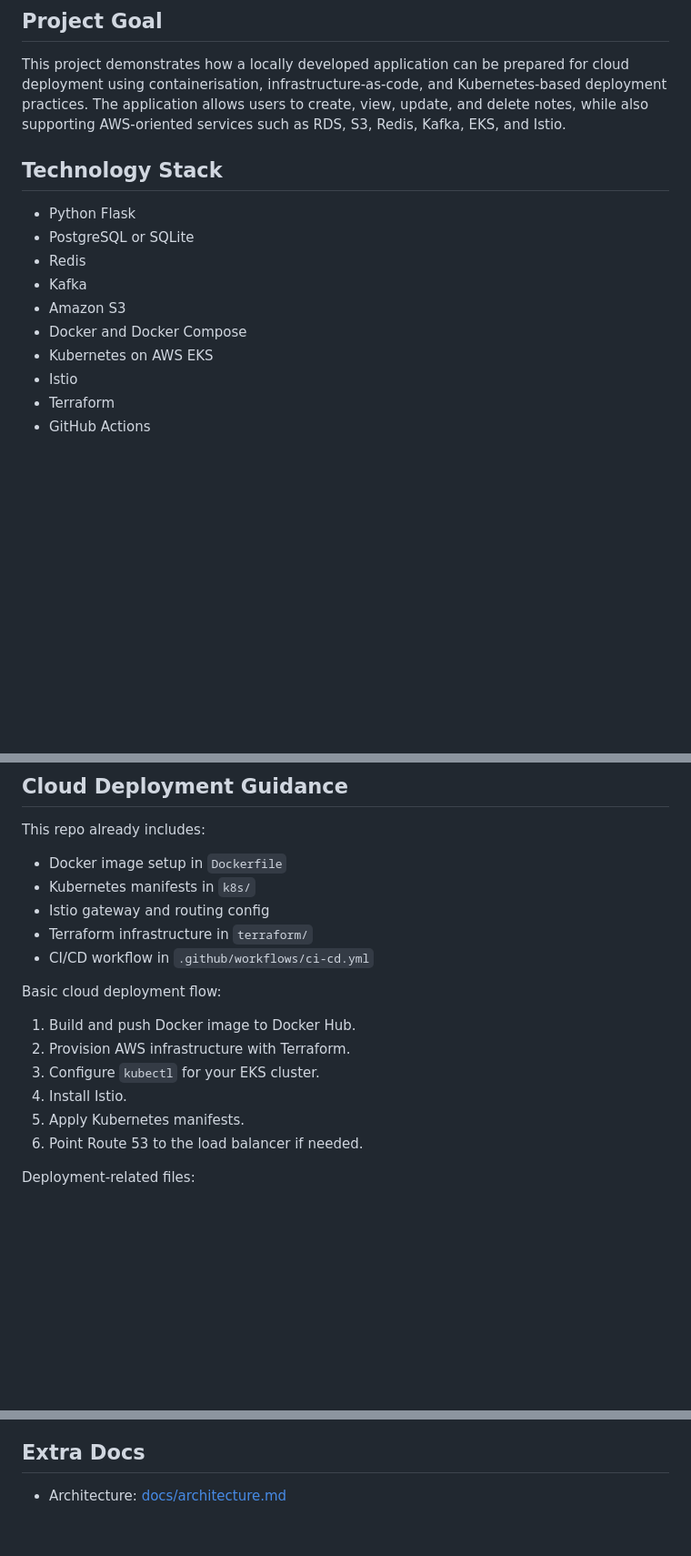
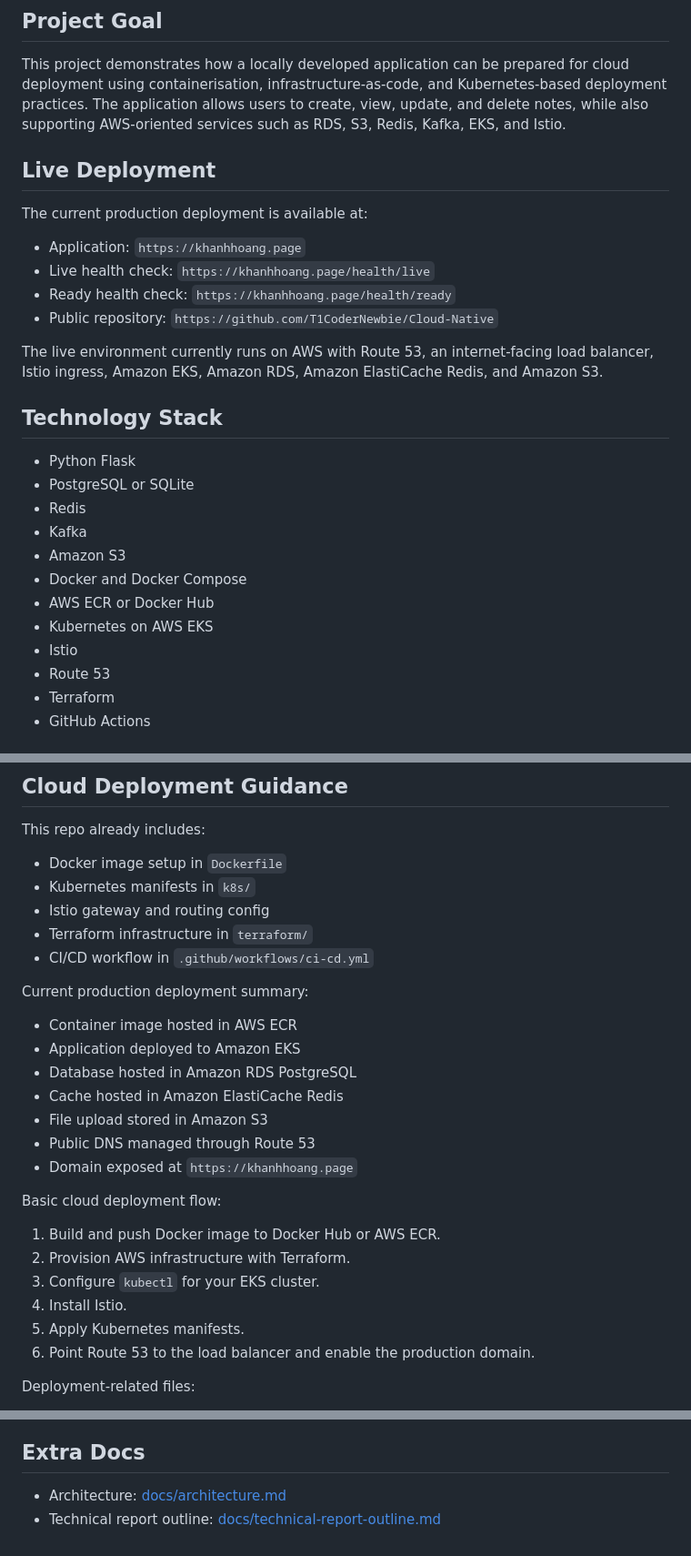
Before and after one commit to T1CoderNewbie/Cloud-Native, a Markdown page: README.md, 3 parts joined by grey strips. Shown at 91% size. Drawn GitHub-style; blank space fills up the shorter version.

Commit message:
Document live domain and report outline

```diff
--- a/README.md
+++ b/README.md
@@ -5,6 +5,17 @@ Cloud Notes App is a simple cloud-native notes API built for a Developing for th
 ## Project Goal
 
 This project demonstrates how a locally developed application can be prepared for cloud deployment using containerisation, infrastructure-as-code, and Kubernetes-based deployment practices. The application allows users to create, view, update, and delete notes, while also supporting AWS-oriented services such as RDS, S3, Redis, Kafka, EKS, and Istio.
+
+## Live Deployment
+
+The current production deployment is available at:
+
+- Application: `https://khanhhoang.page`
+- Live health check: `https://khanhhoang.page/health/live`
+- Ready health check: `https://khanhhoang.page/health/ready`
+- Public repository: `https://github.com/T1CoderNewbie/Cloud-Native`
+
+The live environment currently runs on AWS with Route 53, an internet-facing load balancer, Istio ingress, Amazon EKS, Amazon RDS, Amazon ElastiCache Redis, and Amazon S3.
 
 ## Technology Stack
 
@@ -14,8 +25,10 @@ This project demonstrates how a locally developed application can be prepared fo
 - Kafka
 - Amazon S3
 - Docker and Docker Compose
+- AWS ECR or Docker Hub
 - Kubernetes on AWS EKS
 - Istio
+- Route 53
 - Terraform
 - GitHub Actions
 
@@ -136,14 +149,24 @@ This repo already includes:
 - Terraform infrastructure in `terraform/`
 - CI/CD workflow in `.github/workflows/ci-cd.yml`
 
+Current production deployment summary:
+
+- Container image hosted in AWS ECR
+- Application deployed to Amazon EKS
+- Database hosted in Amazon RDS PostgreSQL
+- Cache hosted in Amazon ElastiCache Redis
+- File upload stored in Amazon S3
+- Public DNS managed through Route 53
+- Domain exposed at `https://khanhhoang.page`
+
 Basic cloud deployment flow:
 
-1. Build and push Docker image to Docker Hub.
+1. Build and push Docker image to Docker Hub or AWS ECR.
 2. Provision AWS infrastructure with Terraform.
 3. Configure `kubectl` for your EKS cluster.
 4. Install Istio.
 5. Apply Kubernetes manifests.
-6. Point Route 53 to the load balancer if needed.
+6. Point Route 53 to the load balancer and enable the production domain.
 
 Deployment-related files:
 
@@ -246,3 +269,4 @@ GitHub secrets expected by `Deploy AWS`:
 ## Extra Docs
 
 - Architecture: [docs/architecture.md](docs/architecture.md)
+- Technical report outline: [docs/technical-report-outline.md](docs/technical-report-outline.md)
```
Also changed, not shown: docs/technical-report-outline.md (added, +224 -0 lines).
